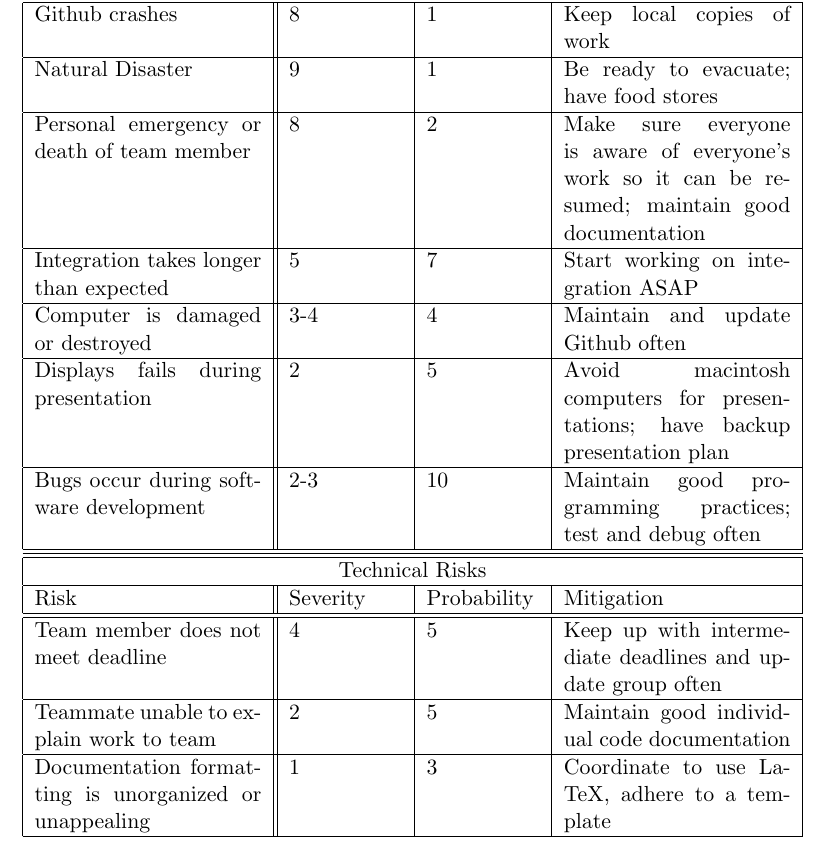
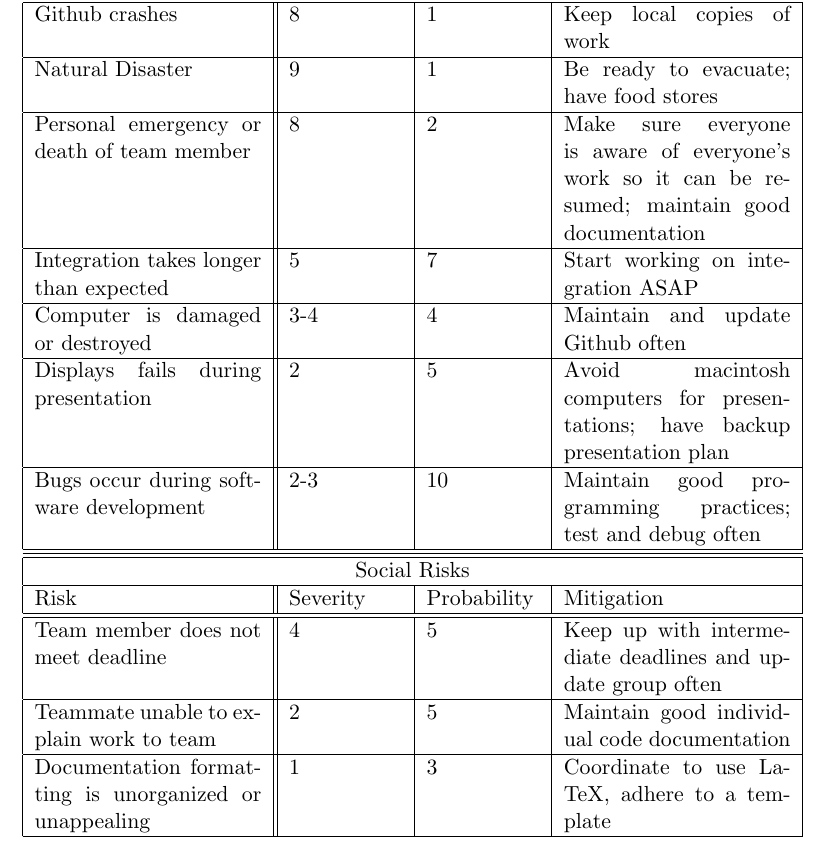
Before and after one commit to TrainingMontage/test, a LaTeX document (work_packages/work_package_1/risk-assessment.tex): part of page 2 of 2, cut so that both start at the same text. Compiled offline with pdfLaTeX.

Commit message:
fix typo

```diff
--- a/work_packages/work_package_1/risk-assessment.tex
+++ b/work_packages/work_package_1/risk-assessment.tex
@@ -74,7 +74,7 @@
     \hline
     \hline
     \hline
-    \multicolumn{4}{|c|}{Technical Risks} \\
+    \multicolumn{4}{|c|}{Social Risks} \\
     \hline
     Risk & Severity & Probability & Mitigation\\
     \hline
```
